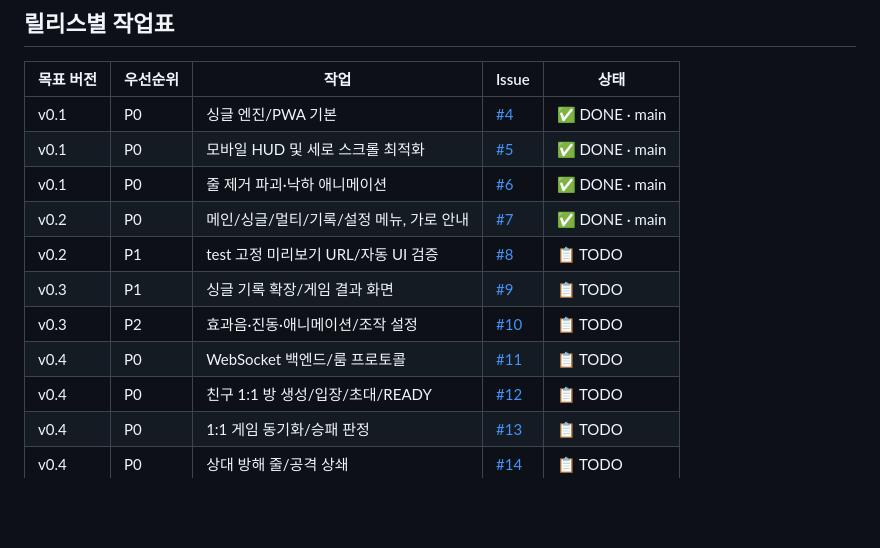
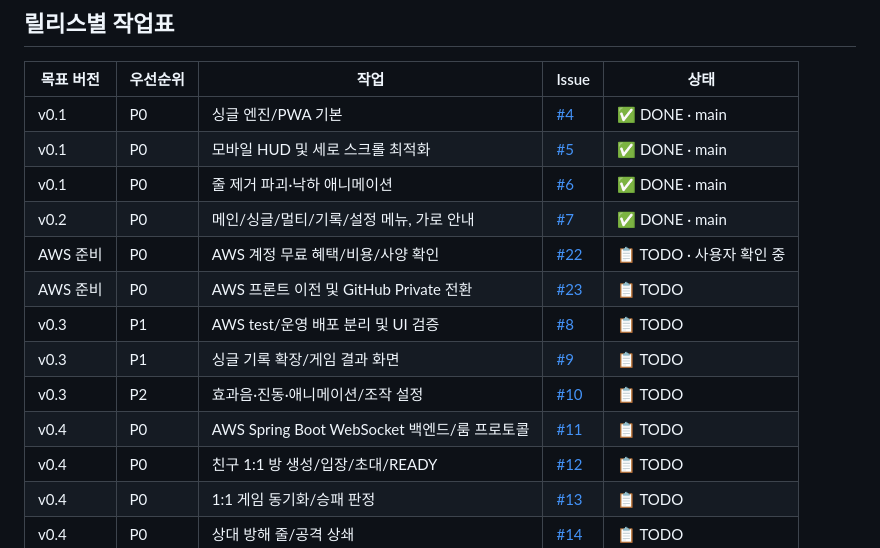
Before and after one commit to kimsangjin83/TestProject, a Markdown page: ROADMAP.md, the part around one of its changes. Drawn GitHub-style; blank space fills up the shorter version.

Commit message:
docs: align Block Arena roadmap with AWS-first infrastructure plan

```diff
--- a/ROADMAP.md
+++ b/ROADMAP.md
@@ -30,10 +57,12 @@
 | v0.1 | P0 | 모바일 HUD 및 세로 스크롤 최적화 | [#5](https://github.com/kimsangjin83/TestProject/issues/5) | ✅ DONE · main |
 | v0.1 | P0 | 줄 제거 파괴·낙하 애니메이션 | [#6](https://github.com/kimsangjin83/TestProject/issues/6) | ✅ DONE · main |
 | v0.2 | P0 | 메인/싱글/멀티/기록/설정 메뉴, 가로 안내 | [#7](https://github.com/kimsangjin83/TestProject/issues/7) | ✅ DONE · main |
-| v0.2 | P1 | test 고정 미리보기 URL/자동 UI 검증 | [#8](https://github.com/kimsangjin83/TestProject/issues/8) | 📋 TODO |
+| AWS 준비 | P0 | AWS 계정 무료 혜택/비용/사양 확인 | [#22](https://github.com/kimsangjin83/TestProject/issues/22) | 📋 TODO · 사용자 확인 중 |
+| AWS 준비 | P0 | AWS 프론트 이전 및 GitHub Private 전환 | [#23](https://github.com/kimsangjin83/TestProject/issues/23) | 📋 TODO |
+| v0.3 | P1 | AWS test/운영 배포 분리 및 UI 검증 | [#8](https://github.com/kimsangjin83/TestProject/issues/8) | 📋 TODO |
 | v0.3 | P1 | 싱글 기록 확장/게임 결과 화면 | [#9](https://github.com/kimsangjin83/TestProject/issues/9) | 📋 TODO |
 | v0.3 | P2 | 효과음·진동·애니메이션/조작 설정 | [#10](https://github.com/kimsangjin83/TestProject/issues/10) | 📋 TODO |
-| v0.4 | P0 | WebSocket 백엔드/룸 프로토콜 | [#11](https://github.com/kimsangjin83/TestProject/issues/11) | 📋 TODO |
+| v0.4 | P0 | AWS Spring Boot WebSocket 백엔드/룸 프로토콜 | [#11](https://github.com/kimsangjin83/TestProject/issues/11) | 📋 TODO |
 | v0.4 | P0 | 친구 1:1 방 생성/입장/초대/READY | [#12](https://github.com/kimsangjin83/TestProject/issues/12) | 📋 TODO |
 | v0.4 | P0 | 1:1 게임 동기화/승패 판정 | [#13](https://github.com/kimsangjin83/TestProject/issues/13) | 📋 TODO |
 | v0.4 | P0 | 상대 방해 줄/공격 상쇄 | [#14](https://github.com/kimsangjin83/TestProject/issues/14) | 📋 TODO |
```
Also changed, not shown: other parts of ROADMAP.md (+34 -5 lines).
